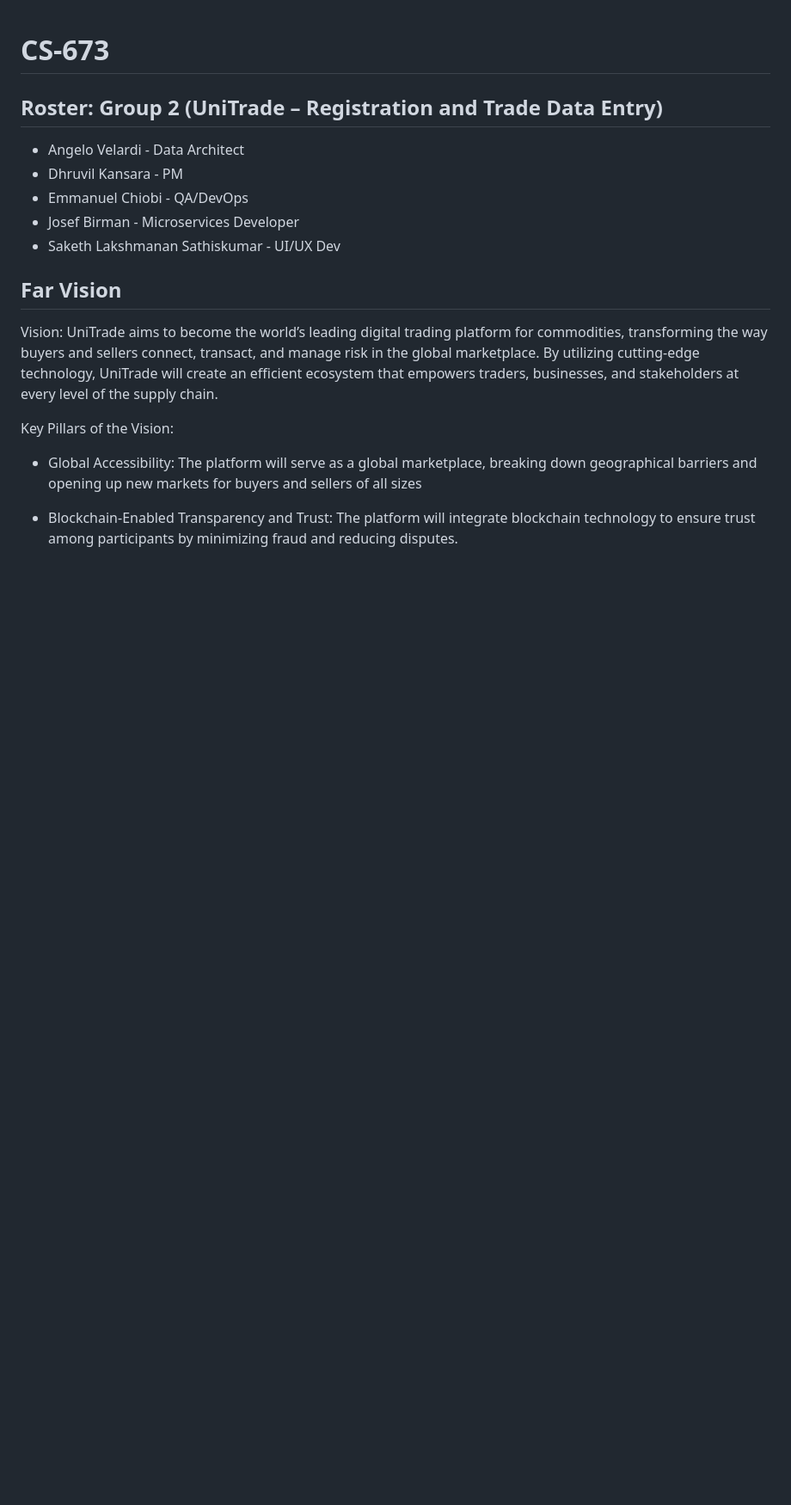
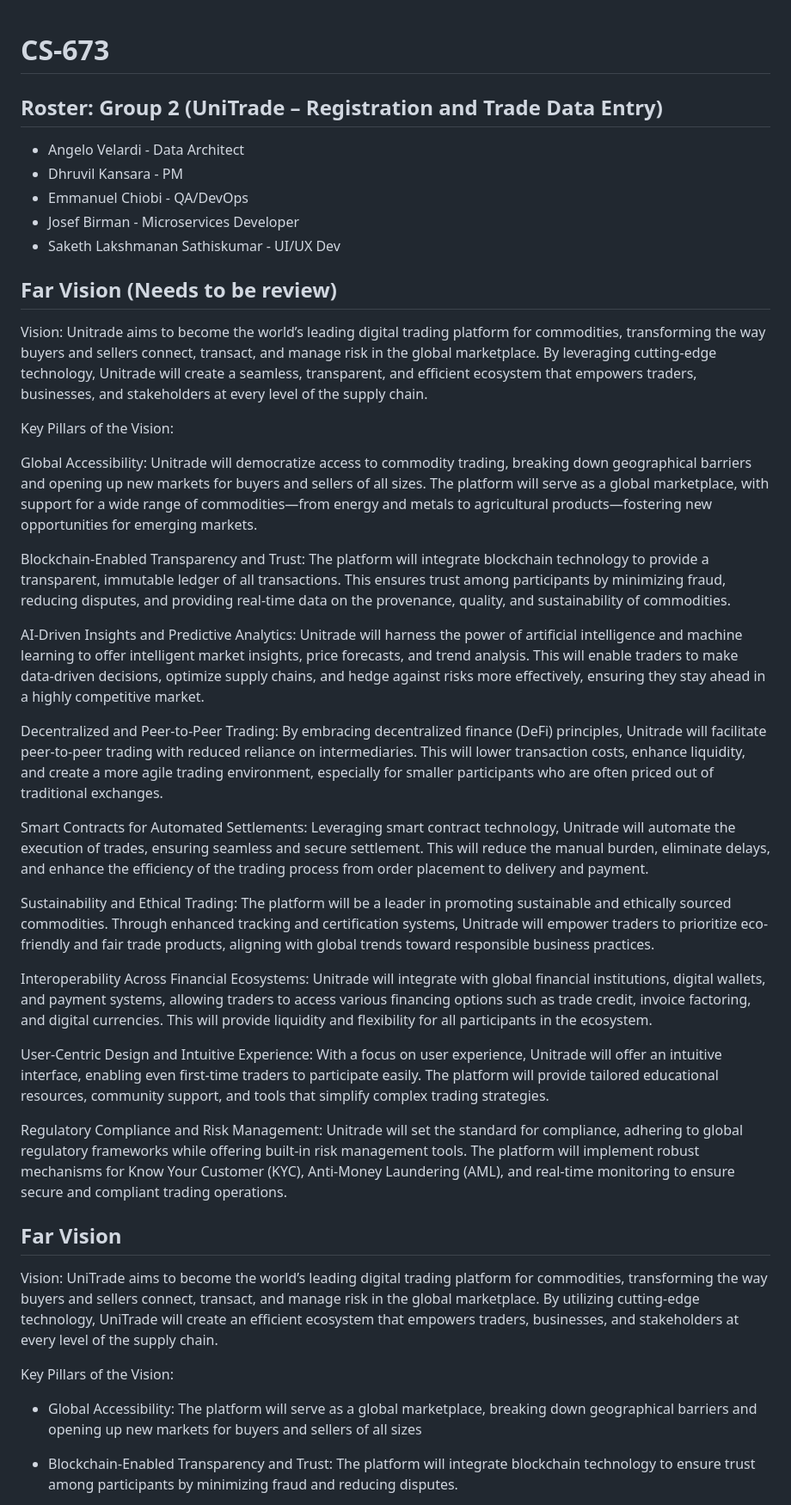
Before and after one commit to dhruvilk/CS673, a Markdown page: README.md, the part around one of its changes. Shown at 86% size. GitHub-like rendering; blank space fills up the shorter version.

```diff
--- a/README.md
+++ b/README.md
@@ -5,6 +5,31 @@
 - Emmanuel Chiobi - QA/DevOps
 - Josef Birman - Microservices Developer
 - Saketh Lakshmanan Sathiskumar - UI/UX Dev
+
+
+## Far Vision (Needs to be review)
+Vision: Unitrade aims to become the world’s leading digital trading platform for commodities, transforming the way buyers and sellers connect, transact, and manage risk in the global marketplace. By leveraging cutting-edge technology, Unitrade will create a seamless, transparent, and efficient ecosystem that empowers traders, businesses, and stakeholders at every level of the supply chain.
+
+Key Pillars of the Vision:
+
+Global Accessibility: Unitrade will democratize access to commodity trading, breaking down geographical barriers and opening up new markets for buyers and sellers of all sizes. The platform will serve as a global marketplace, with support for a wide range of commodities—from energy and metals to agricultural products—fostering new opportunities for emerging markets.
+
+Blockchain-Enabled Transparency and Trust: The platform will integrate blockchain technology to provide a transparent, immutable ledger of all transactions. This ensures trust among participants by minimizing fraud, reducing disputes, and providing real-time data on the provenance, quality, and sustainability of commodities.
+
+AI-Driven Insights and Predictive Analytics: Unitrade will harness the power of artificial intelligence and machine learning to offer intelligent market insights, price forecasts, and trend analysis. This will enable traders to make data-driven decisions, optimize supply chains, and hedge against risks more effectively, ensuring they stay ahead in a highly competitive market.
+
+Decentralized and Peer-to-Peer Trading: By embracing decentralized finance (DeFi) principles, Unitrade will facilitate peer-to-peer trading with reduced reliance on intermediaries. This will lower transaction costs, enhance liquidity, and create a more agile trading environment, especially for smaller participants who are often priced out of traditional exchanges.
+
+Smart Contracts for Automated Settlements: Leveraging smart contract technology, Unitrade will automate the execution of trades, ensuring seamless and secure settlement. This will reduce the manual burden, eliminate delays, and enhance the efficiency of the trading process from order placement to delivery and payment.
+
+Sustainability and Ethical Trading: The platform will be a leader in promoting sustainable and ethically sourced commodities. Through enhanced tracking and certification systems, Unitrade will empower traders to prioritize eco-friendly and fair trade products, aligning with global trends toward responsible business practices.
+
+Interoperability Across Financial Ecosystems: Unitrade will integrate with global financial institutions, digital wallets, and payment systems, allowing traders to access various financing options such as trade credit, invoice factoring, and digital currencies. This will provide liquidity and flexibility for all participants in the ecosystem.
+
+User-Centric Design and Intuitive Experience: With a focus on user experience, Unitrade will offer an intuitive interface, enabling even first-time traders to participate easily. The platform will provide tailored educational resources, community support, and tools that simplify complex trading strategies.
+
+Regulatory Compliance and Risk Management: Unitrade will set the standard for compliance, adhering to global regulatory frameworks while offering built-in risk management tools. The platform will implement robust mechanisms for Know Your Customer (KYC), Anti-Money Laundering (AML), and real-time monitoring to ensure secure and compliant trading operations.
+
 
 ## Far Vision
 Vision: UniTrade aims to become the world’s leading digital trading platform for commodities, transforming the way buyers and sellers connect, transact, and manage risk in the global marketplace. By utilizing cutting-edge technology, UniTrade will create an efficient ecosystem that empowers traders, businesses, and stakeholders at every level of the supply chain.
```
Also changed, not shown: other parts of README.md (+17 -0 lines).
